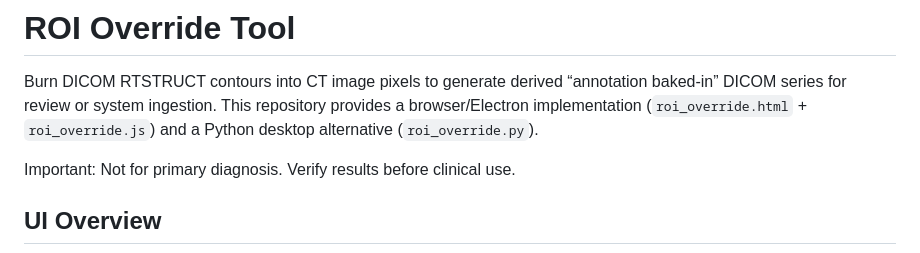
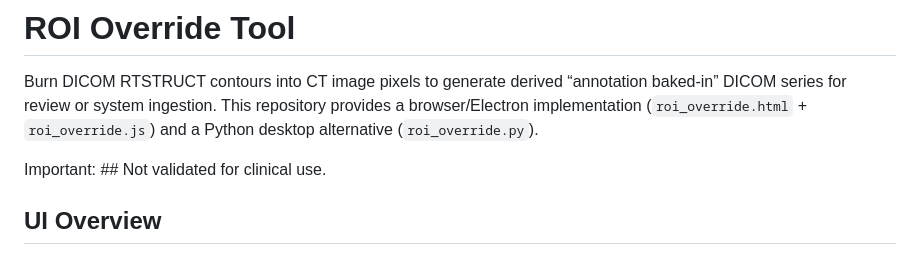
Before and after one commit to Varian-MedicalAffairsAppliedSolutions/EthosROIOverride, a Markdown page: README.md, the part around the change. Rendered like a GitHub page.

```diff
--- a/README.md
+++ b/README.md
@@ -3,7 +3,7 @@
 
 Burn DICOM RTSTRUCT contours into CT image pixels to generate derived “annotation baked‑in” DICOM series for review or system ingestion. This repository provides a browser/Electron implementation (`roi_override.html` + `roi_override.js`) and a Python desktop alternative (`roi_override.py`).
 
-Important: Not for primary diagnosis. Verify results before clinical use.
+Important: ## Not validated for clinical use.
 
 ## UI Overview
 
```
